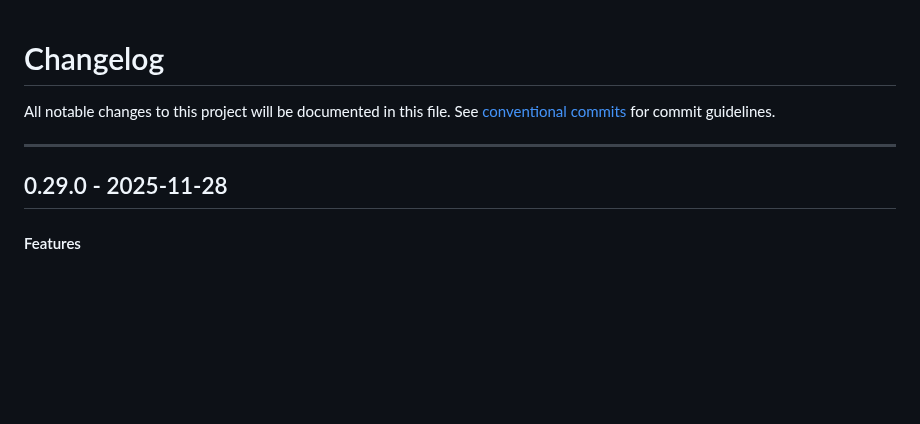
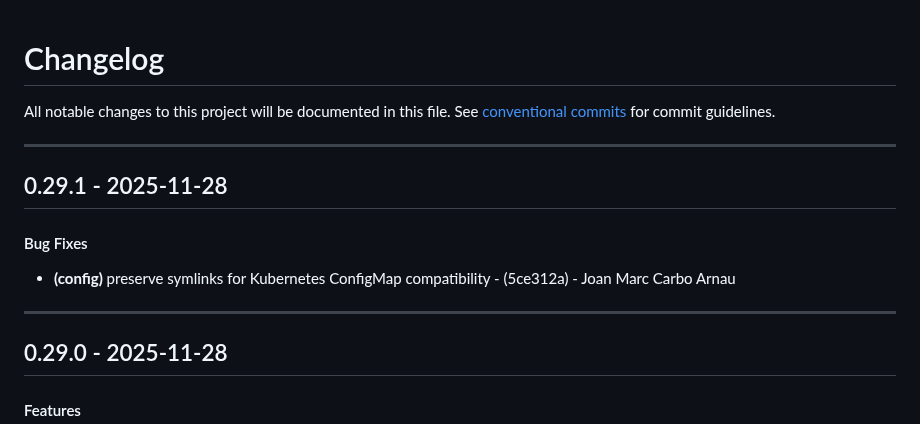
Before and after one commit to periplon/metis, a Markdown page: CHANGELOG.md, the part around the change. GitHub-like rendering; blank space fills up the shorter version.

Commit message:
chore(version): 0.29.1

```diff
--- a/CHANGELOG.md
+++ b/CHANGELOG.md
@@ -2,6 +2,12 @@
 All notable changes to this project will be documented in this file. See [conventional commits](https://www.conventionalcommits.org/) for commit guidelines.
 
 - - -
+## 0.29.1 - 2025-11-28
+#### Bug Fixes
+- **(config)** preserve symlinks for Kubernetes ConfigMap compatibility - (5ce312a) - Joan Marc Carbo Arnau
+
+- - -
+
 ## 0.29.0 - 2025-11-28
 #### Features
 - **(config)** add optimistic locking and S3 save for all archetypes - (a3f07fb) - Joan Marc Carbo Arnau
```
